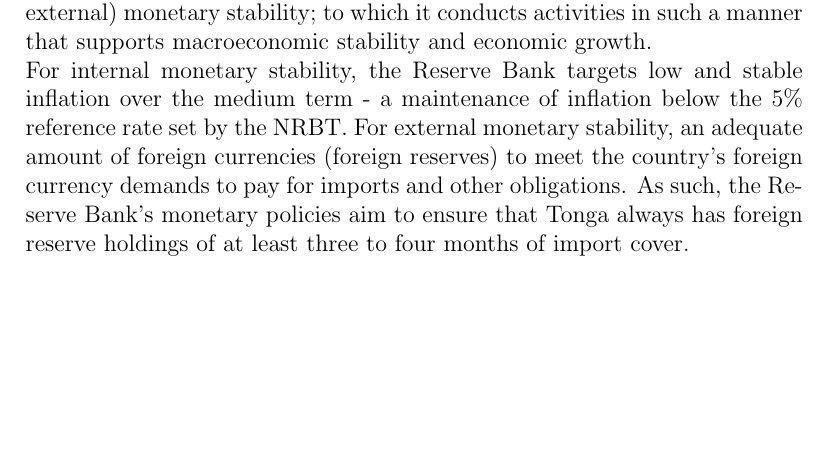
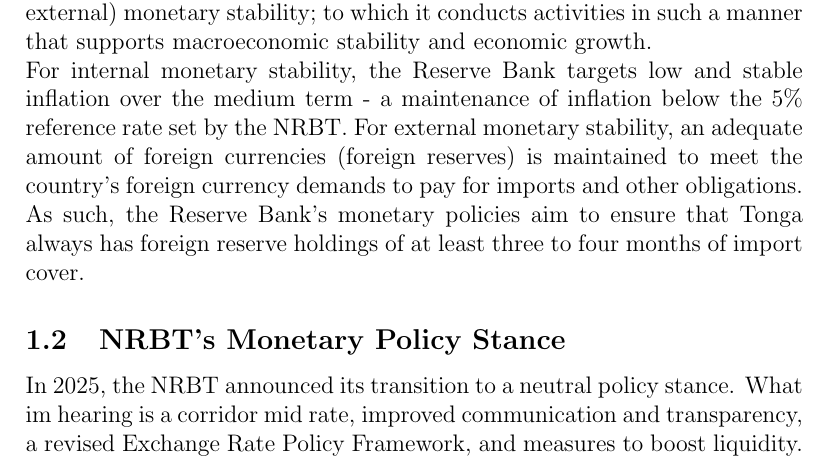
Before and after one commit to Neyo-M/Tonga-s-Exchange-Rate-Policy, a LaTeX paper (Exchange Rate Tonga.tex): part of page 2 of 9 before the commit and part of page 2 of 10 after it, cut so that both start at the same text, the shorter picture padded with empty space. Compiled offline with pdfLaTeX; a LaTeX package or settings file that is missing is left out; a missing bibliography style is replaced by a similar one.

Commit message:
Update Exchange Rate Tonga.tex

```diff
--- a/Exchange Rate Tonga.tex
+++ b/Exchange Rate Tonga.tex
@@ -70,11 +70,24 @@
 The National Reserve Bank of Tonga (NRBT) oversees the management of exchange rate movements  - with its mandate being to maintain (internal and external) monetary stability; to which it conducts activities in such a manner that supports macroeconomic stability and economic growth.
 
 \noindent For internal monetary stability, the Reserve Bank targets low and stable inflation over the medium term - a maintenance of inflation below the 5\% reference rate set by the NRBT.
-For external monetary stability, an adequate amount of foreign currencies (foreign reserves) to meet the country's foreign currency demands to pay for imports and other obligations. As such, the Reserve Bank's monetary policies aim to ensure that Tonga always has foreign reserve holdings of at least three to four months of import cover.
+For external monetary stability, an adequate amount of foreign currencies (foreign reserves) is maintained to meet the country's foreign currency demands to pay for imports and other obligations. As such, the Reserve Bank's monetary policies aim to ensure that Tonga always has foreign reserve holdings of at least three to four months of import cover.
 %\subsection{Organiser Information}
 
 %The IMF – Singapore Regional Training Institute (STI), is the International Monetary Fund’s (IMF) regional training center for the Asia and Pacific region. It provides government officials from 38 countries with training and technical assistance in macroeconomic and financial management and related legal and statistical issues. Most training takes place in two-week seminars, with shorter events organized for senior officials.
 
+\subsection{NRBT's Monetary Policy Stance}
+
+In 2025, the NRBT announced its transition to a neutral policy stance. What im hearing is a corridor mid rate, improved communication and transparency, a revised Exchange Rate Policy Framework, and measures to boost liquidity.
+
+
+% Easing stance as of recently in order to allow liquidity in the economy.
+%Intermediary (banks), integration with Fiscal policy (MOF),
+
+%Unsterililzed foreign exchange - persistently high excess liquidity (Graph of high excess liquidity)
+
+%Inactive Interbank Market - weak MP transmission.
+
+%Underdeveloped financial market - capital flight is very easy.
 
 \section{Tonga's Exchange Rate Regime}
 \subsection{To peg or not to peg}
```
